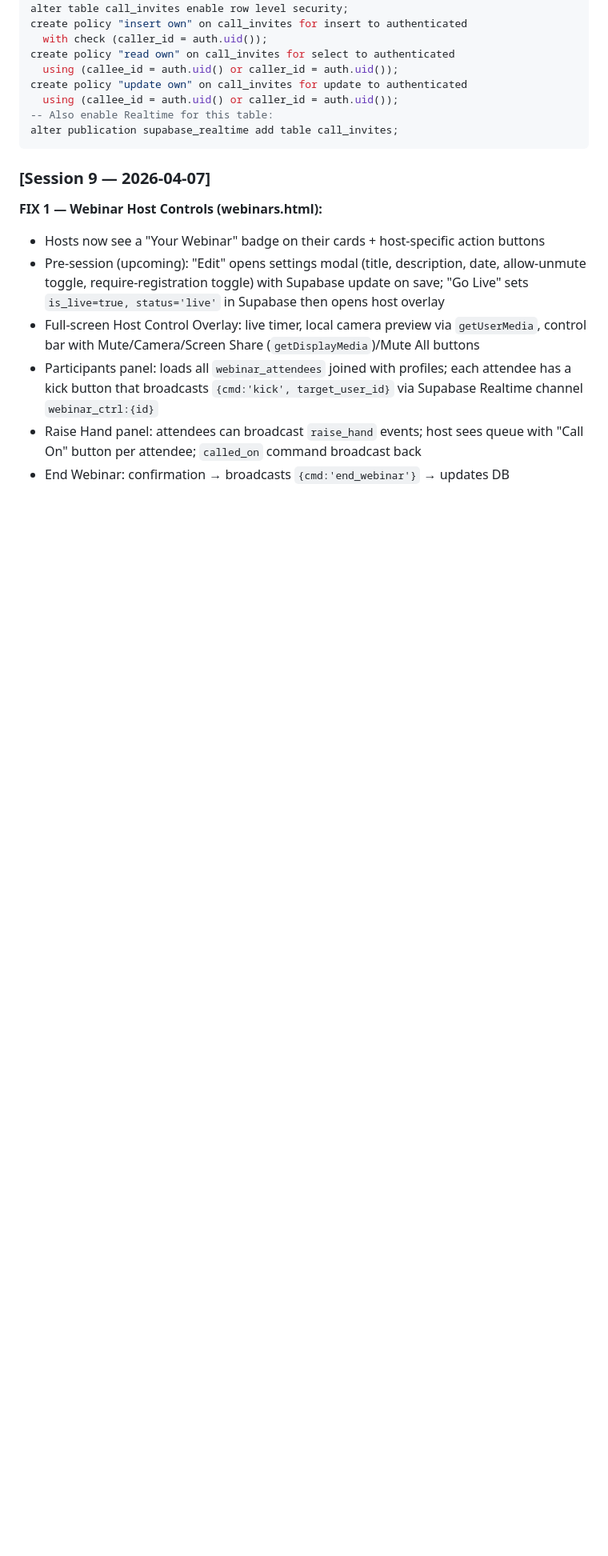
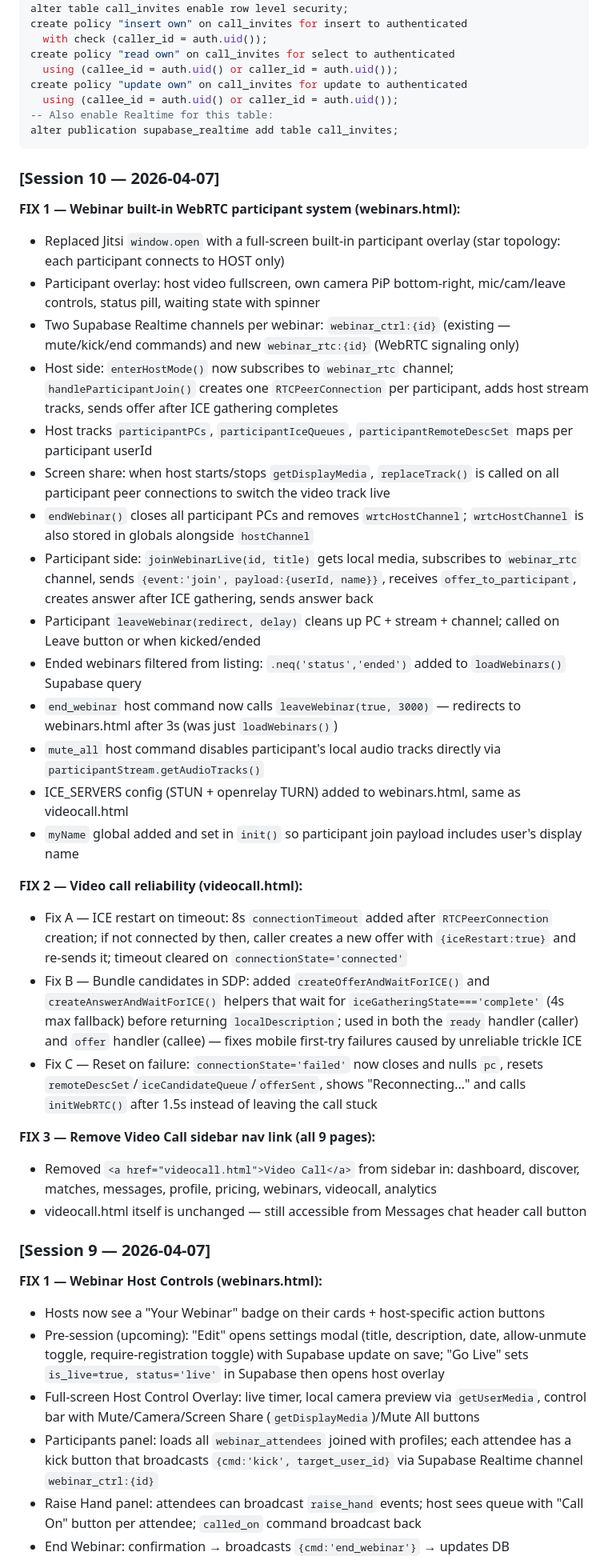
Before and after one commit to kridaysharma1910-sketch/SkillSwap, a Markdown page: CLAUDE.md, the part around one of its changes. Shown at 80% size. Drawn GitHub-style; blank space fills up the shorter version.

Commit message:
docs: update CLAUDE.md — session 10 log, WebRTC reliability + webinar participant system + sidebar cleanup

````diff
--- a/CLAUDE.md
+++ b/CLAUDE.md
@@ -175,6 +175,33 @@ create policy "update own" on call_invites for update to authenticated
 alter publication supabase_realtime add table call_invites;
 ```
 
+### [Session 10 — 2026-04-07]
+
+**FIX 1 — Webinar built-in WebRTC participant system (webinars.html):**
+- Replaced Jitsi `window.open` with a full-screen built-in participant overlay (star topology: each participant connects to HOST only)
+- Participant overlay: host video fullscreen, own camera PiP bottom-right, mic/cam/leave controls, status pill, waiting state with spinner
+- Two Supabase Realtime channels per webinar: `webinar_ctrl:{id}` (existing — mute/kick/end commands) and new `webinar_rtc:{id}` (WebRTC signaling only)
+- Host side: `enterHostMode()` now subscribes to `webinar_rtc` channel; `handleParticipantJoin()` creates one `RTCPeerConnection` per participant, adds host stream tracks, sends offer after ICE gathering completes
+- Host tracks `participantPCs`, `participantIceQueues`, `participantRemoteDescSet` maps per participant userId
+- Screen share: when host starts/stops `getDisplayMedia`, `replaceTrack()` is called on all participant peer connections to switch the video track live
+- `endWebinar()` closes all participant PCs and removes `wrtcHostChannel`; `wrtcHostChannel` is also stored in globals alongside `hostChannel`
+- Participant side: `joinWebinarLive(id, title)` gets local media, subscribes to `webinar_rtc` channel, sends `{event:'join', payload:{userId, name}}`, receives `offer_to_participant`, creates answer after ICE gathering, sends answer back
+- Participant `leaveWebinar(redirect, delay)` cleans up PC + stream + channel; called on Leave button or when kicked/ended
+- Ended webinars filtered from listing: `.neq('status','ended')` added to `loadWebinars()` Supabase query
+- `end_webinar` host command now calls `leaveWebinar(true, 3000)` — redirects to webinars.html after 3s (was just `loadWebinars()`)
+- `mute_all` host command disables participant's local audio tracks directly via `participantStream.getAudioTracks()`
+- ICE_SERVERS config (STUN + openrelay TURN) added to webinars.html, same as videocall.html
+- `myName` global added and set in `init()` so participant join payload includes user's display name
+
+**FIX 2 — Video call reliability (videocall.html):**
+- Fix A — ICE restart on timeout: 8s `connectionTimeout` added after `RTCPeerConnection` creation; if not connected by then, caller creates a new offer with `{iceRestart:true}` and re-sends it; timeout cleared on `connectionState='connected'`
+- Fix B — Bundle candidates in SDP: added `createOfferAndWaitForICE()` and `createAnswerAndWaitForICE()` helpers that wait for `iceGatheringState==='complete'` (4s max fallback) before returning `localDescription`; used in both the `ready` handler (caller) and `offer` handler (callee) — fixes mobile first-try failures caused by unreliable trickle ICE
+- Fix C — Reset on failure: `connectionState='failed'` now closes and nulls `pc`, resets `remoteDescSet`/`iceCandidateQueue`/`offerSent`, shows "Reconnecting..." and calls `initWebRTC()` after 1.5s instead of leaving the call stuck
+
+**FIX 3 — Remove Video Call sidebar nav link (all 9 pages):**
+- Removed `<a href="videocall.html">Video Call</a>` from sidebar in: dashboard, discover, matches, messages, profile, pricing, webinars, videocall, analytics
+- videocall.html itself is unchanged — still accessible from Messages chat header call button
+
 ### [Session 9 — 2026-04-07]
 
 **FIX 1 — Webinar Host Controls (webinars.html):**
````
Also changed, not shown: other parts of CLAUDE.md (+8 -5 lines).
